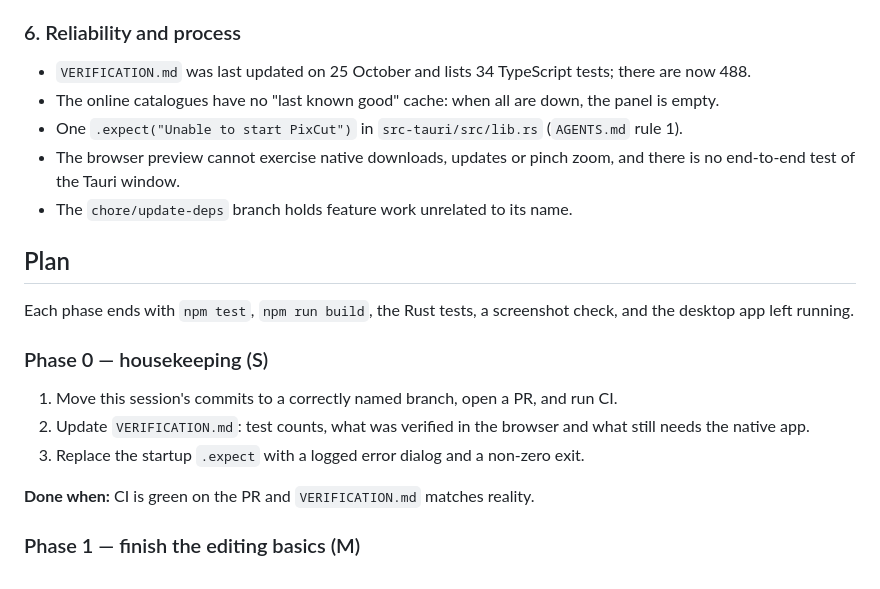
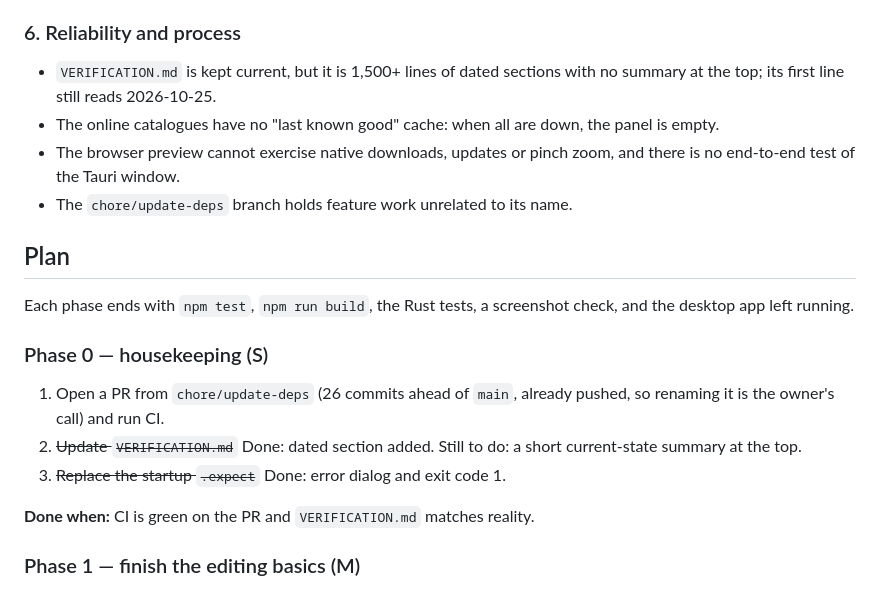
Before and after one commit to Plain-Workshop/pixcut, a Markdown page: desktop/IMPROVEMENT_PLAN.md, the part around the change. GitHub-like rendering.

Commit message:
docs: correct Phase 0 notes in the improvement plan
Co-Authored-By: Claude Sonnet 5.5 <noreply@anthropic.com>

```diff
--- a/desktop/IMPROVEMENT_PLAN.md
+++ b/desktop/IMPROVEMENT_PLAN.md
@@ -76,9 +76,8 @@ Verified in the browser preview: "piano" → 19 Free Music Archive results in ab
 
 ### 6. Reliability and process
 
-- `VERIFICATION.md` was last updated on 25 October and lists 34 TypeScript tests; there are now 488.
+- `VERIFICATION.md` is kept current, but it is 1,500+ lines of dated sections with no summary at the top; its first line still reads 2026-10-25.
 - The online catalogues have no "last known good" cache: when all are down, the panel is empty.
-- One `.expect("Unable to start PixCut")` in `src-tauri/src/lib.rs` (`AGENTS.md` rule 1).
 - The browser preview cannot exercise native downloads, updates or pinch zoom, and there is no end-to-end test of the Tauri window.
 - The `chore/update-deps` branch holds feature work unrelated to its name.
 
@@ -88,9 +87,9 @@ Each phase ends with `npm test`, `npm run build`, the Rust tests, a screenshot c
 
 ### Phase 0 — housekeeping (S)
 
-1. Move this session's commits to a correctly named branch, open a PR, and run CI.
-2. Update `VERIFICATION.md`: test counts, what was verified in the browser and what still needs the native app.
-3. Replace the startup `.expect` with a logged error dialog and a non-zero exit.
+1. Open a PR from `chore/update-deps` (26 commits ahead of `main`, already pushed, so renaming it is the owner's call) and run CI.
+2. ~~Update `VERIFICATION.md`~~ Done: dated section added. Still to do: a short current-state summary at the top.
+3. ~~Replace the startup `.expect`~~ Done: error dialog and exit code 1.
 
 **Done when:** CI is green on the PR and `VERIFICATION.md` matches reality.
 
```
